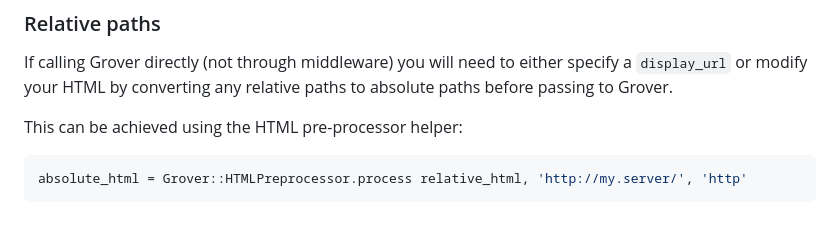
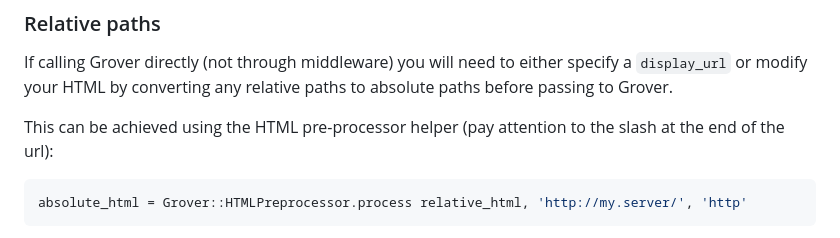
Before and after one commit to Studiosity/grover, a Markdown page: README.md, the part around the change printed below. Drawn GitHub-style.

Commit message:
Update README.md (#195)

````diff
--- a/README.md
+++ b/README.md
@@ -64,7 +64,7 @@ pdf = Grover.new(html, **grover_options).to_pdf
 If calling Grover directly (not through middleware) you will need to either specify a `display_url` or modify your
 HTML by converting any relative paths to absolute paths before passing to Grover.
 
-This can be achieved using the HTML pre-processor helper:
+This can be achieved using the HTML pre-processor helper (pay attention to the slash at the end of the url):
 
 ```ruby
 absolute_html = Grover::HTMLPreprocessor.process relative_html, 'http://my.server/', 'http'
````
Also changed, not shown: other parts of README.md (+2 -2 lines).
